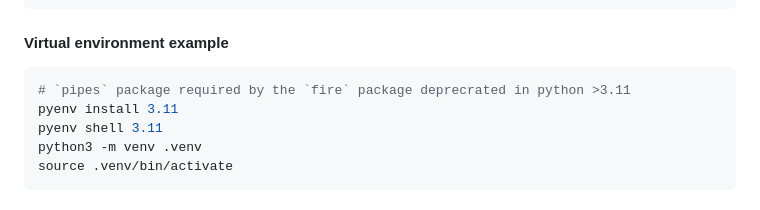
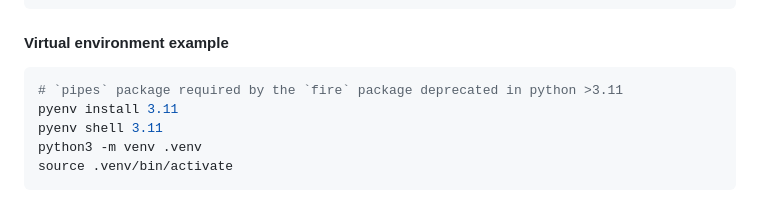
Before and after one commit to NASA-IMPACT/veda-backend, a Markdown page: README.md, the part around the change. GitHub-like rendering.

Commit message:
Update README.md
Co-authored-by: Copilot <175728472+Copilot@users.noreply.github.com>

````diff
--- a/README.md
+++ b/README.md
@@ -87,7 +87,7 @@ nvm install 20 # .github/workflows/pr.yml users node version 20
 #### Virtual environment example
 
 ```bash
-# `pipes` package required by the `fire` package deprecrated in python >3.11
+# `pipes` package required by the `fire` package deprecated in python >3.11
 pyenv install 3.11
 pyenv shell 3.11
 python3 -m venv .venv
````
